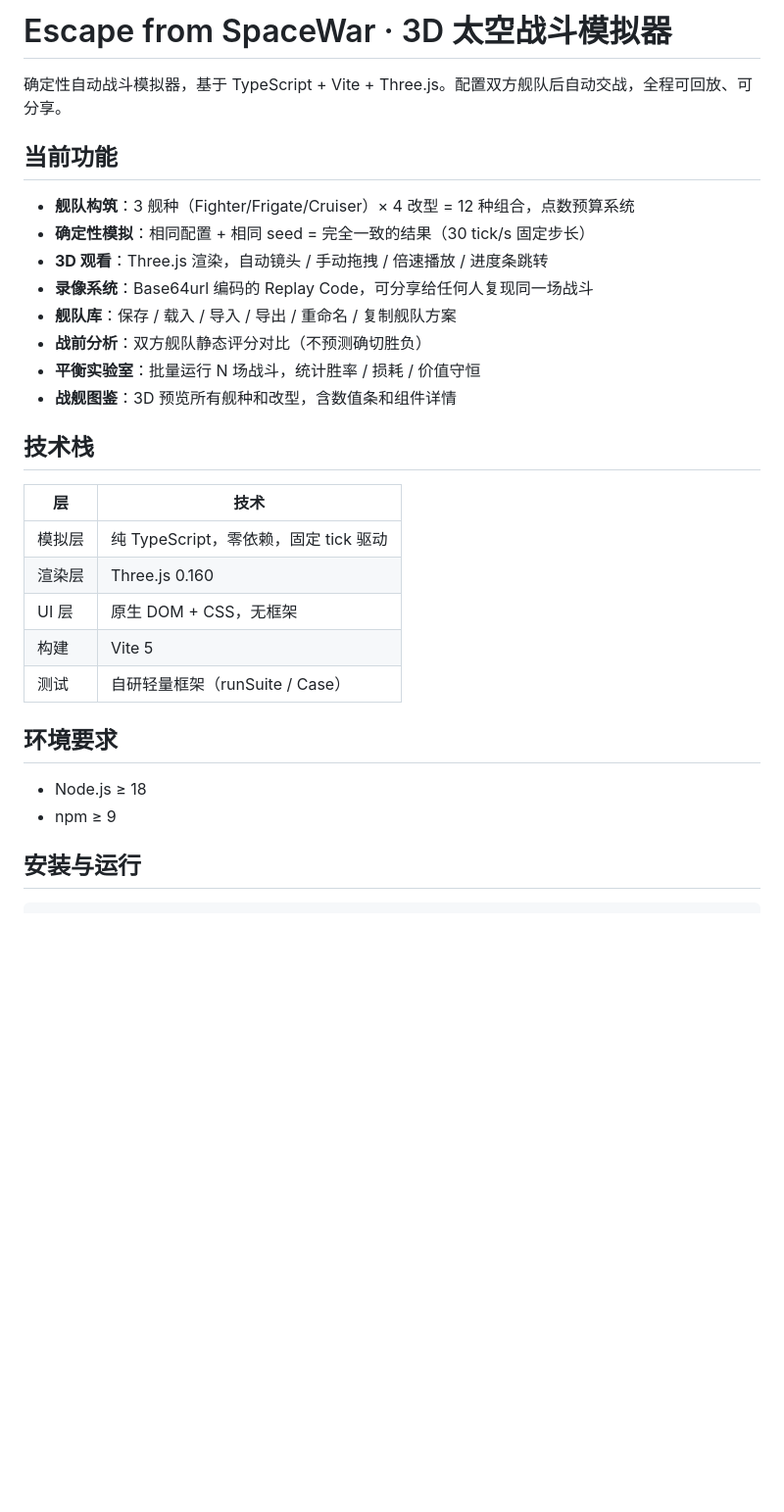
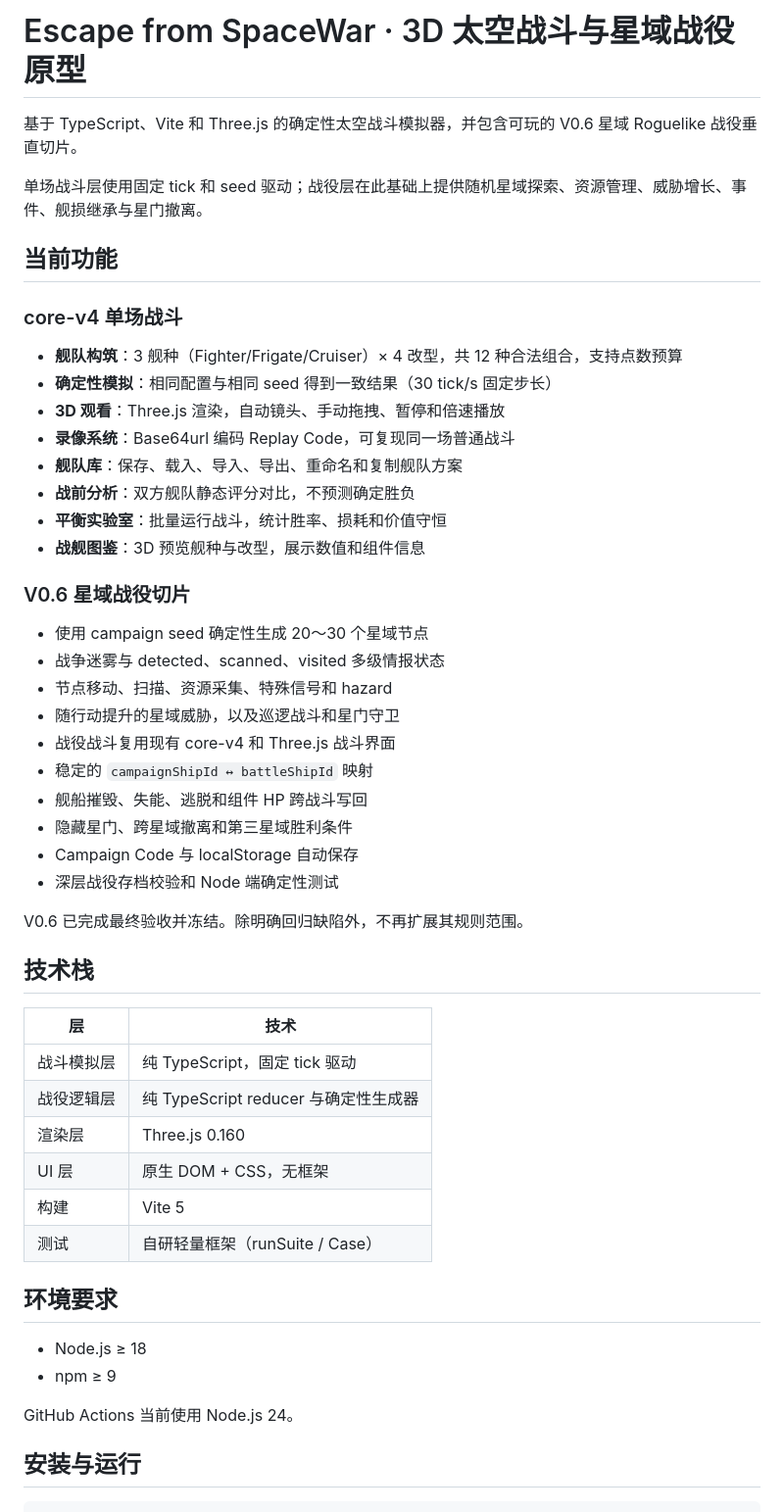
Before and after one commit to coolking70/escape-from-spacewar, a Markdown page: README.md, the part around one of its changes. Shown at 98% size. Drawn GitHub-style; blank space fills up the shorter version.

```diff
--- a/README.md
+++ b/README.md
@@ -1,23 +1,43 @@
-# Escape from SpaceWar · 3D 太空战斗模拟器
+# Escape from SpaceWar · 3D 太空战斗与星域战役原型
 
-确定性自动战斗模拟器，基于 TypeScript + Vite + Three.js。配置双方舰队后自动交战，全程可回放、可分享。
+基于 TypeScript、Vite 和 Three.js 的确定性太空战斗模拟器，并包含可玩的 V0.6 星域 Roguelike 战役垂直切片。
+
+单场战斗层使用固定 tick 和 seed 驱动；战役层在此基础上提供随机星域探索、资源管理、威胁增长、事件、舰损继承与星门撤离。
 
 ## 当前功能
 
-- **舰队构筑**：3 舰种（Fighter/Frigate/Cruiser）× 4 改型 = 12 种组合，点数预算系统
-- **确定性模拟**：相同配置 + 相同 seed = 完全一致的结果（30 tick/s 固定步长）
-- **3D 观看**：Three.js 渲染，自动镜头 / 手动拖拽 / 倍速播放 / 进度条跳转
-- **录像系统**：Base64url 编码的 Replay Code，可分享给任何人复现同一场战斗
-- **舰队库**：保存 / 载入 / 导入 / 导出 / 重命名 / 复制舰队方案
-- **战前分析**：双方舰队静态评分对比（不预测确切胜负）
-- **平衡实验室**：批量运行 N 场战斗，统计胜率 / 损耗 / 价值守恒
-- **战舰图鉴**：3D 预览所有舰种和改型，含数值条和组件详情
+### core-v4 单场战斗
+
+- **舰队构筑**：3 舰种（Fighter/Frigate/Cruiser）× 4 改型，共 12 种合法组合，支持点数预算
+- **确定性模拟**：相同配置与相同 seed 得到一致结果（30 tick/s 固定步长）
+- **3D 观看**：Three.js 渲染，自动镜头、手动拖拽、暂停和倍速播放
+- **录像系统**：Base64url 编码 Replay Code，可复现同一场普通战斗
+- **舰队库**：保存、载入、导入、导出、重命名和复制舰队方案
+- **战前分析**：双方舰队静态评分对比，不预测确定胜负
+- **平衡实验室**：批量运行战斗，统计胜率、损耗和价值守恒
+- **战舰图鉴**：3D 预览舰种与改型，展示数值和组件信息
+
+### V0.6 星域战役切片
+
+- 使用 campaign seed 确定性生成 20～30 个星域节点
+- 战争迷雾与 detected、scanned、visited 多级情报状态
+- 节点移动、扫描、资源采集、特殊信号和 hazard
+- 随行动提升的星域威胁，以及巡逻战斗和星门守卫
+- 战役战斗复用现有 core-v4 和 Three.js 战斗界面
+- 稳定的 `campaignShipId ↔ battleShipId` 映射
+- 舰船摧毁、失能、逃脱和组件 HP 跨战斗写回
+- 隐藏星门、跨星域撤离和第三星域胜利条件
+- Campaign Code 与 localStorage 自动保存
+- 深层战役存档校验和 Node 端确定性测试
+
+V0.6 已完成最终验收并冻结。除明确回归缺陷外，不再扩展其规则范围。
 
 ## 技术栈
 
 | 层 | 技术 |
 |---|---|
-| 模拟层 | 纯 TypeScript，零依赖，固定 tick 驱动 |
+| 战斗模拟层 | 纯 TypeScript，固定 tick 驱动 |
+| 战役逻辑层 | 纯 TypeScript reducer 与确定性生成器 |
 | 渲染层 | Three.js 0.160 |
 | UI 层 | 原生 DOM + CSS，无框架 |
 | 构建 | Vite 5 |
@@ -27,6 +47,8 @@
 
 - Node.js ≥ 18
 - npm ≥ 9
+
+GitHub Actions 当前使用 Node.js 24。
 
 ## 安装与运行
 
```
Also changed, not shown: other parts of README.md (+60 -55 lines).
